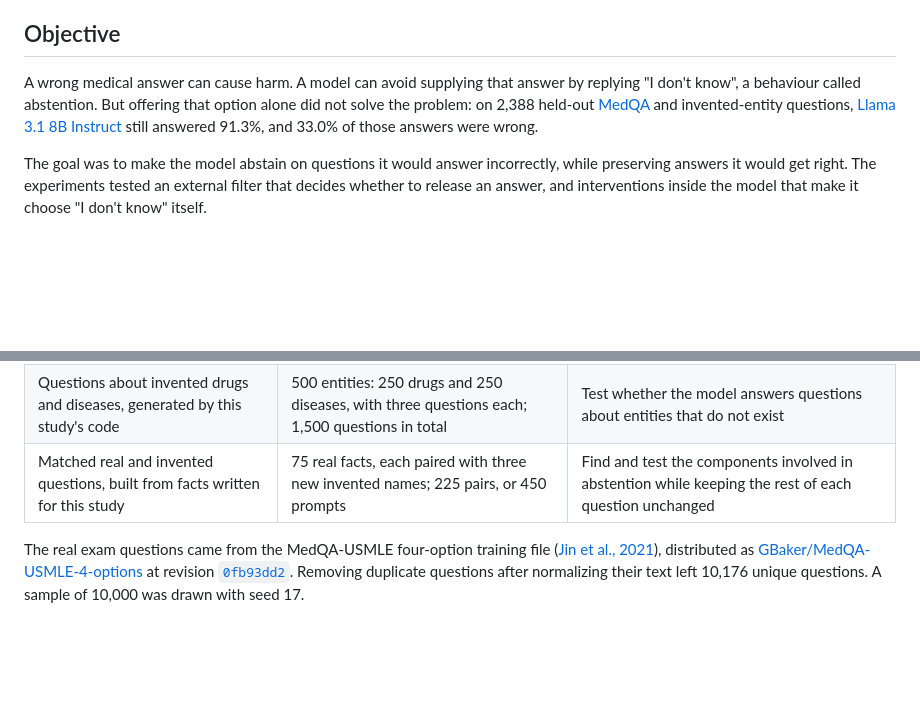
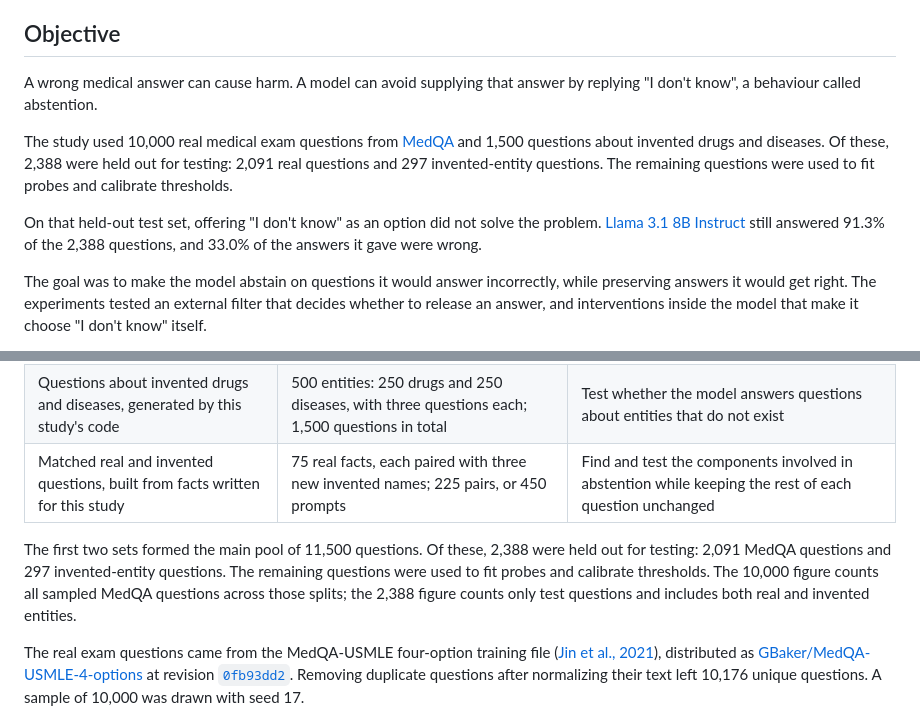
Before and after one commit to Feliren88/uncertainty-mech-interp, a Markdown page: docs/research/README.md, 2 parts joined by grey strips. Drawn GitHub-style; blank space fills up the shorter version.

Commit message:
Clarify full dataset and held-out test counts

```diff
--- a/docs/research/README.md
+++ b/docs/research/README.md
@@ -22,7 +22,11 @@ All reported numbers come from saved result tables under `runs/`. The script [`s
 
 ## Objective
 
-A wrong medical answer can cause harm. A model can avoid supplying that answer by replying "I don't know", a behaviour called abstention. But offering that option alone did not solve the problem: on 2,388 held-out [MedQA](https://huggingface.co/datasets/GBaker/MedQA-USMLE-4-options) and invented-entity questions, [Llama 3.1 8B Instruct](https://huggingface.co/meta-llama/Llama-3.1-8B-Instruct) still answered 91.3%, and 33.0% of those answers were wrong.
+A wrong medical answer can cause harm. A model can avoid supplying that answer by replying "I don't know", a behaviour called abstention.
+
+The study used 10,000 real medical exam questions from [MedQA](https://huggingface.co/datasets/GBaker/MedQA-USMLE-4-options) and 1,500 questions about invented drugs and diseases. Of these, 2,388 were held out for testing: 2,091 real questions and 297 invented-entity questions. The remaining questions were used to fit probes and calibrate thresholds.
+
+On that held-out test set, offering "I don't know" as an option did not solve the problem. [Llama 3.1 8B Instruct](https://huggingface.co/meta-llama/Llama-3.1-8B-Instruct) still answered 91.3% of the 2,388 questions, and 33.0% of the answers it gave were wrong.
 
 The goal was to make the model abstain on questions it would answer incorrectly, while preserving answers it would get right. The experiments tested an external filter that decides whether to release an answer, and interventions inside the model that make it choose "I don't know" itself.
 
@@ -83,6 +87,8 @@ The experiments used three sets of questions:
 | Real medical exam questions from MedQA | 10,000 questions | Test answer errors, the external filter and circuit steering |
 | Questions about invented drugs and diseases, generated by this study's code | 500 entities: 250 drugs and 250 diseases, with three questions each; 1,500 questions in total | Test whether the model answers questions about entities that do not exist |
 | Matched real and invented questions, built from facts written for this study | 75 real facts, each paired with three new invented names; 225 pairs, or 450 prompts | Find and test the components involved in abstention while keeping the rest of each question unchanged |
+
+The first two sets formed the main pool of 11,500 questions. Of these, 2,388 were held out for testing: 2,091 MedQA questions and 297 invented-entity questions. The remaining questions were used to fit probes and calibrate thresholds. The 10,000 figure counts all sampled MedQA questions across those splits; the 2,388 figure counts only test questions and includes both real and invented entities.
 
 The real exam questions came from the MedQA-USMLE four-option training file ([Jin et al., 2021](https://arxiv.org/abs/2009.13081)), distributed as [GBaker/MedQA-USMLE-4-options](https://huggingface.co/datasets/GBaker/MedQA-USMLE-4-options) at revision [`0fb93dd2`](https://huggingface.co/datasets/GBaker/MedQA-USMLE-4-options/tree/0fb93dd23a7339b6dcd27e241cb9b5eca62d4d18). Removing duplicate questions after normalizing their text left 10,176 unique questions. A sample of 10,000 was drawn with seed 17.
 
```
